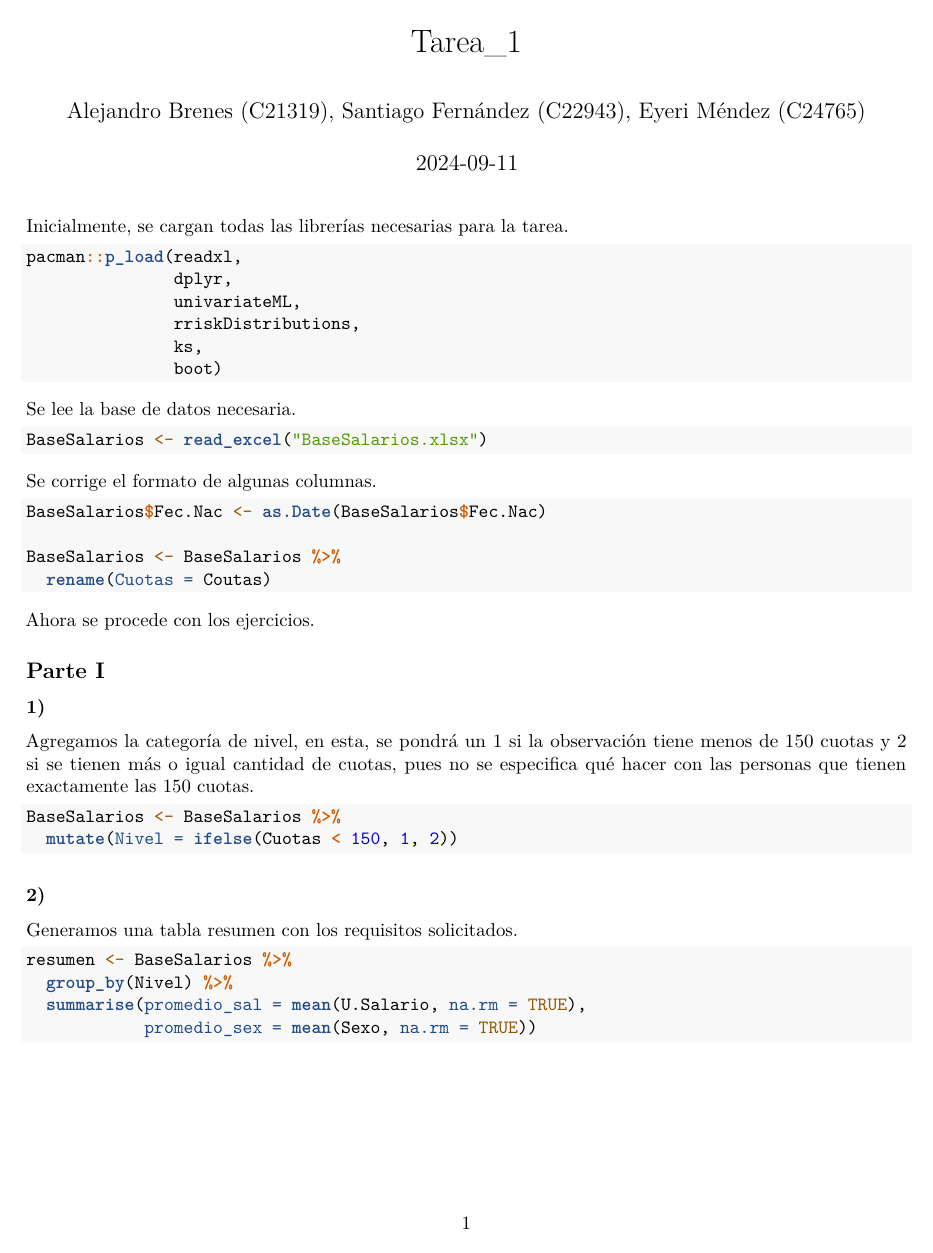
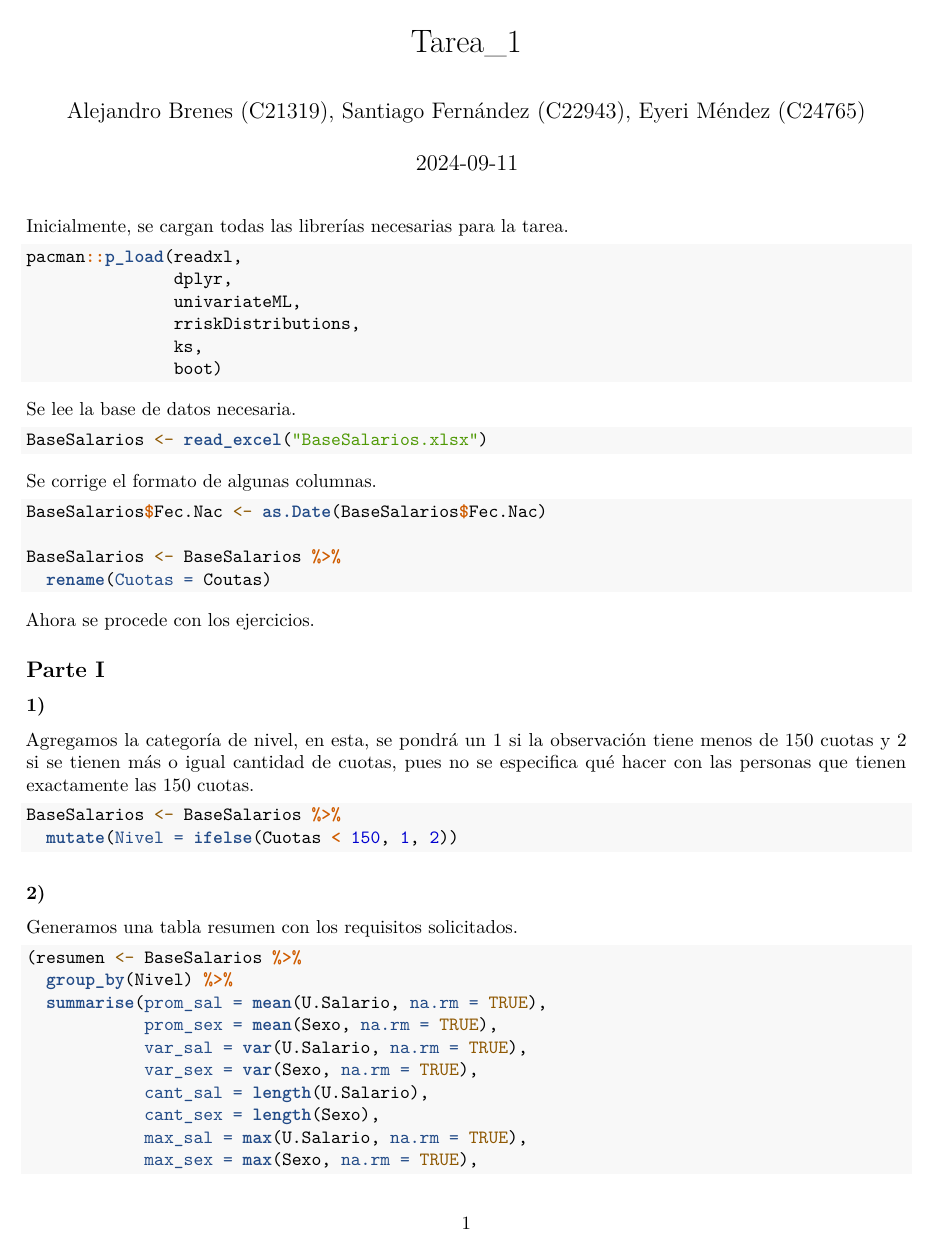
Before and after one commit to Santifer0803/Tareas-estadistica-II, an R Markdown document (Tarea 1/Tarea_I_estadistica.Rmd): page 1 of 5. Rendered offline with R 4.5, knitr and Pandoc, then LaTeX, with nearby package versions; code that draws random numbers runs with fixed seeds of ours; some code elsewhere in the file could not run offline.

Commit message:
feat: Parte 2 y 3 del ejercicio 1

````diff
--- a/Tarea 1/Tarea_I_estadistica.Rmd
+++ b/Tarea 1/Tarea_I_estadistica.Rmd
@@ -56,7 +56,13 @@ BaseSalarios <- BaseSalarios %>%
 Generamos una tabla resumen con los requisitos solicitados.
 
 ```{r tabla_res}
-resumen <- BaseSalarios %>%
+(resumen <- BaseSalarios %>%
   group_by(Nivel) %>%
-  summarise(promedio_sal = mean(U.Salario, na.rm = TRUE),
-            promedio_sex = mean(Sexo, na.rm = TRUE))
+  summarise(prom_sal = mean(U.Salario, na.rm = TRUE),
+            prom_sex = mean(Sexo, na.rm = TRUE),
+            var_sal = var(U.Salario, na.rm = TRUE),
+            var_sex = var(Sexo, na.rm = TRUE),
+            cant_sal = length(U.Salario),
+            cant_sex = length(Sexo),
+            max_sal = max(U.Salario, na.rm = TRUE),
+            max_sex = max(Sexo, na.rm = TRUE),
````
Also changed, not shown: Tarea 1/Tarea_I_estadistica.Rmd (7 more changed lines).
